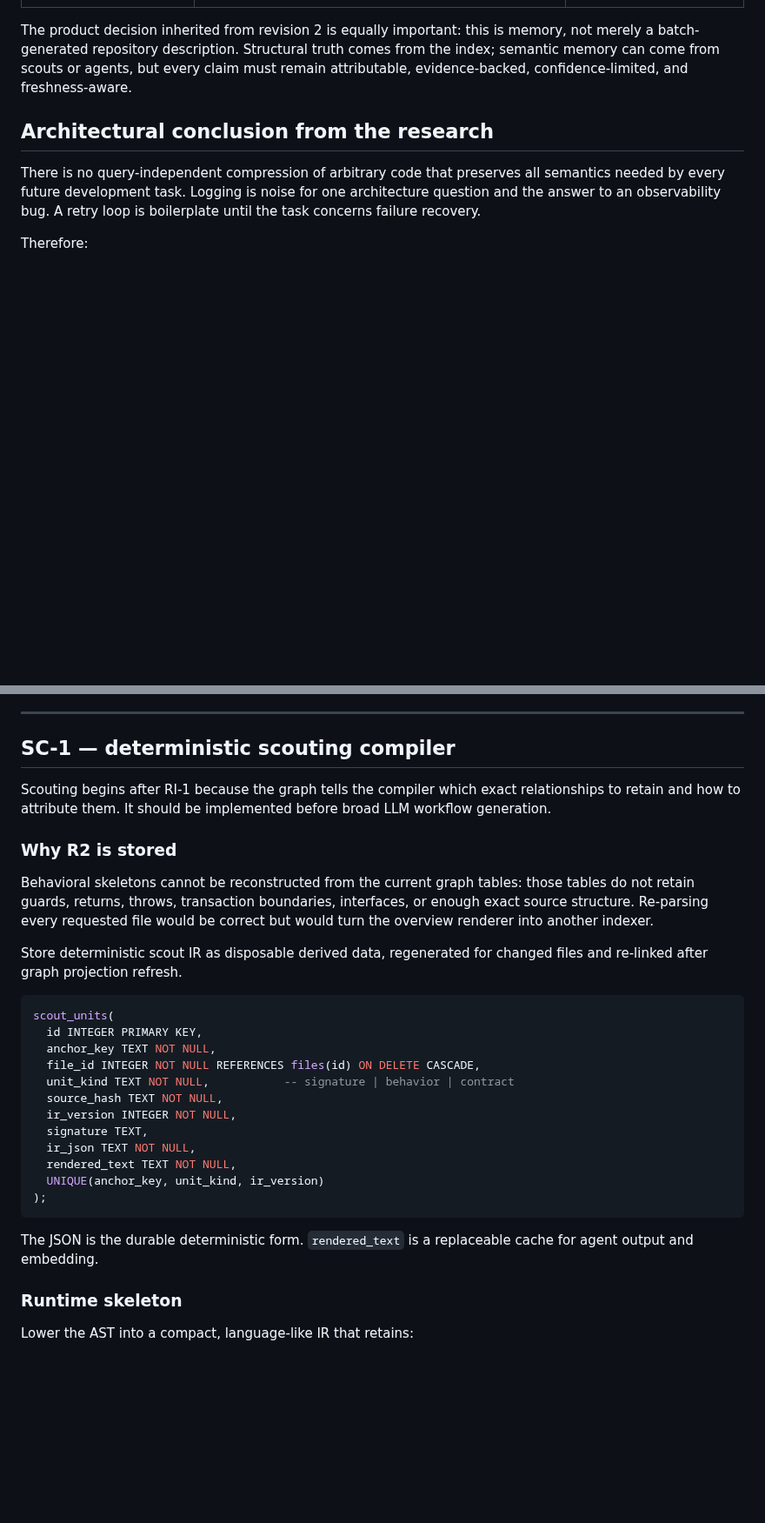
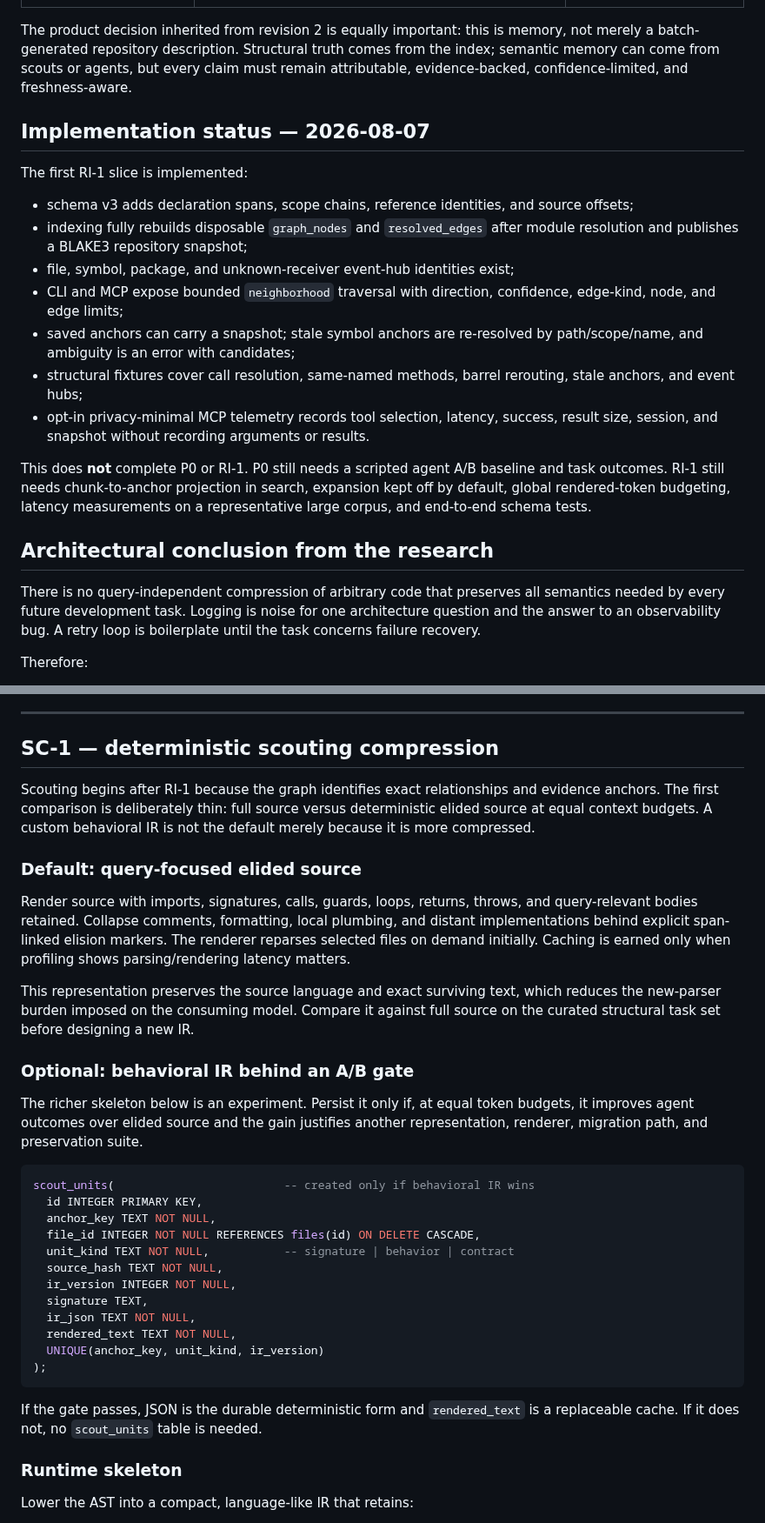
Before and after one commit to iantocristian/jscout, a Markdown page: PLAN-KG-REVISED-CODEX.md, 2 parts joined by grey strips. Shown at 87% size. GitHub-like rendering; blank space fills up the shorter version.

Commit message:
Reorder roadmap around measured agent value

````diff
--- a/PLAN-KG-REVISED-CODEX.md
+++ b/PLAN-KG-REVISED-CODEX.md
@@ -53,6 +53,31 @@ comes from the index; semantic memory can come from scouts or agents, but every
 claim must remain attributable, evidence-backed, confidence-limited, and
 freshness-aware.
 
+## Implementation status — 2026-08-07
+
+The first RI-1 slice is implemented:
+
+- schema v3 adds declaration spans, scope chains, reference identities, and
+  source offsets;
+- indexing fully rebuilds disposable `graph_nodes` and `resolved_edges` after
+  module resolution and publishes a BLAKE3 repository snapshot;
+- file, symbol, package, and unknown-receiver event-hub identities exist;
+- CLI and MCP expose bounded `neighborhood` traversal with direction,
+  confidence, edge-kind, node, and edge limits;
+- saved anchors can carry a snapshot; stale symbol anchors are re-resolved by
+  path/scope/name, and ambiguity is an error with candidates;
+- structural fixtures cover call resolution, same-named methods, barrel
+  rerouting, stale anchors, and event hubs;
+- opt-in privacy-minimal MCP telemetry records tool selection, latency,
+  success, result size, session, and snapshot without recording arguments or
+  results.
+
+This does **not** complete P0 or RI-1. P0 still needs a scripted agent A/B
+baseline and task outcomes. RI-1 still needs chunk-to-anchor projection in
+search, expansion kept off by default, global rendered-token budgeting,
+latency measurements on a representative large corpus, and end-to-end schema
+tests.
+
 ## Architectural conclusion from the research
 
 There is no query-independent compression of arbitrary code that preserves all
@@ -264,24 +289,34 @@ not dominate repository importance.
 
 ---
 
-## SC-1 — deterministic scouting compiler
+## SC-1 — deterministic scouting compression
 
-Scouting begins after RI-1 because the graph tells the compiler which exact
-relationships to retain and how to attribute them. It should be implemented
-before broad LLM workflow generation.
+Scouting begins after RI-1 because the graph identifies exact relationships
+and evidence anchors. The first comparison is deliberately thin: full source
+versus deterministic elided source at equal context budgets. A custom
+behavioral IR is not the default merely because it is more compressed.
 
-### Why R2 is stored
+### Default: query-focused elided source
 
-Behavioral skeletons cannot be reconstructed from the current graph tables:
-those tables do not retain guards, returns, throws, transaction boundaries,
-interfaces, or enough exact source structure. Re-parsing every requested file
-would be correct but would turn the overview renderer into another indexer.
+Render source with imports, signatures, calls, guards, loops, returns, throws,
+and query-relevant bodies retained. Collapse comments, formatting, local
+plumbing, and distant implementations behind explicit span-linked elision
+markers. The renderer reparses selected files on demand initially. Caching is
+earned only when profiling shows parsing/rendering latency matters.
 
-Store deterministic scout IR as disposable derived data, regenerated for
-changed files and re-linked after graph projection refresh.
+This representation preserves the source language and exact surviving text,
+which reduces the new-parser burden imposed on the consuming model. Compare it
+against full source on the curated structural task set before designing a new
+IR.
+
+### Optional: behavioral IR behind an A/B gate
+
+The richer skeleton below is an experiment. Persist it only if, at equal token
+budgets, it improves agent outcomes over elided source and the gain justifies
+another representation, renderer, migration path, and preservation suite.
 
 ```sql
-scout_units(
+scout_units(                         -- created only if behavioral IR wins
   id INTEGER PRIMARY KEY,
   anchor_key TEXT NOT NULL,
   file_id INTEGER NOT NULL REFERENCES files(id) ON DELETE CASCADE,
@@ -295,8 +330,8 @@ scout_units(
 );
 ```
 
-The JSON is the durable deterministic form. `rendered_text` is a replaceable
-cache for agent output and embedding.
+If the gate passes, JSON is the durable deterministic form and `rendered_text`
+is a replaceable cache. If it does not, no `scout_units` table is needed.
 
 ### Runtime skeleton
 
````
Also changed, not shown: other parts of PLAN-KG-REVISED-CODEX.md (+98 -65 lines), PLAN-REVISED-CODEX.md (+7 -6 lines).
